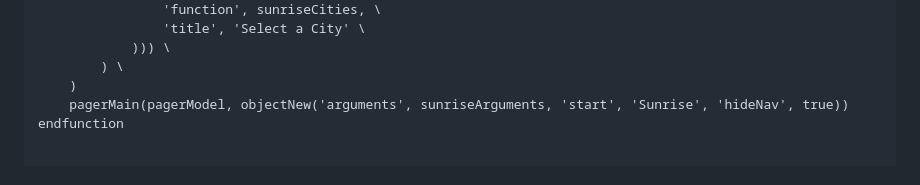
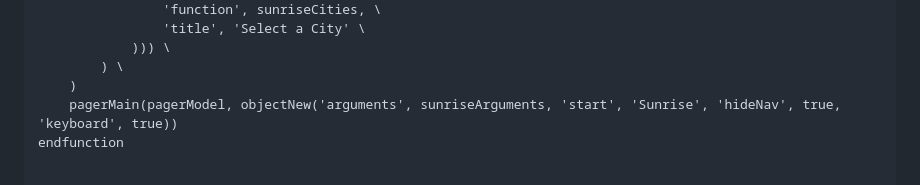
Before and after one commit to craigahobbs/sunrise, a Markdown page: sunrise.md, the part around the change. GitHub-like rendering.

Commit message:
enable keyboard commands

```diff
--- a/sunrise.md
+++ b/sunrise.md
@@ -41,7 +41,7 @@ async function sunriseMain():
             ))) \
         ) \
     )
-    pagerMain(pagerModel, objectNew('arguments', sunriseArguments, 'start', 'Sunrise', 'hideNav', true))
+    pagerMain(pagerModel, objectNew('arguments', sunriseArguments, 'start', 'Sunrise', 'hideNav', true, 'keyboard', true))
 endfunction
 
 
```
